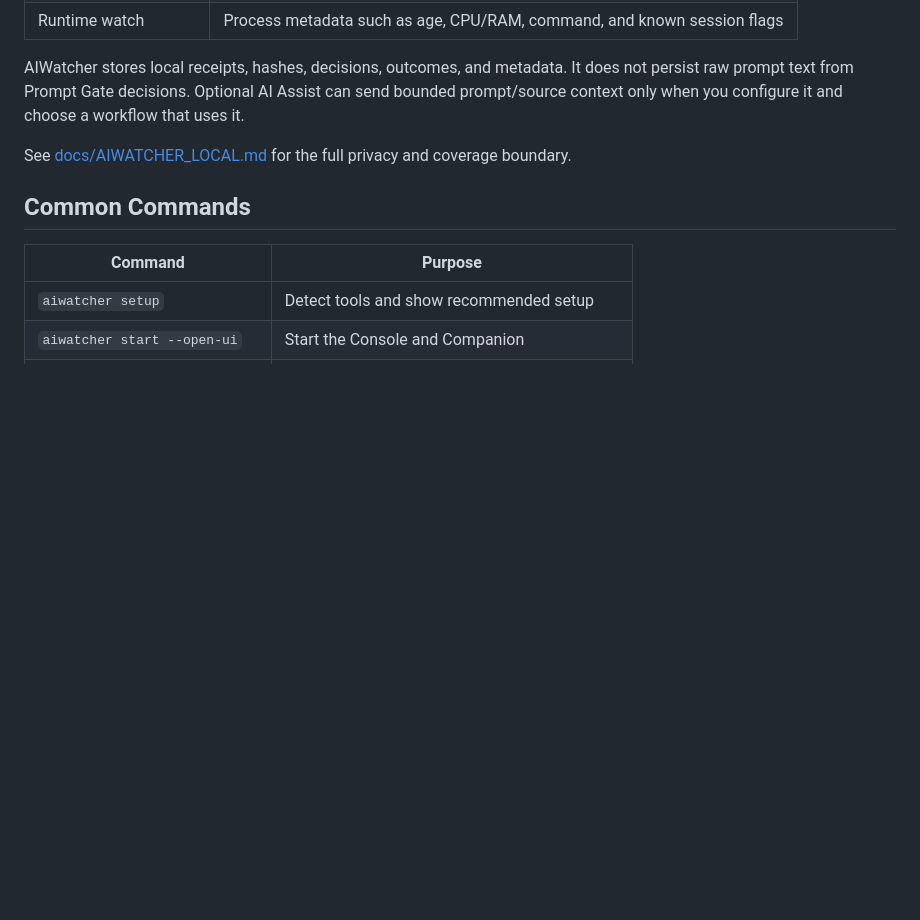
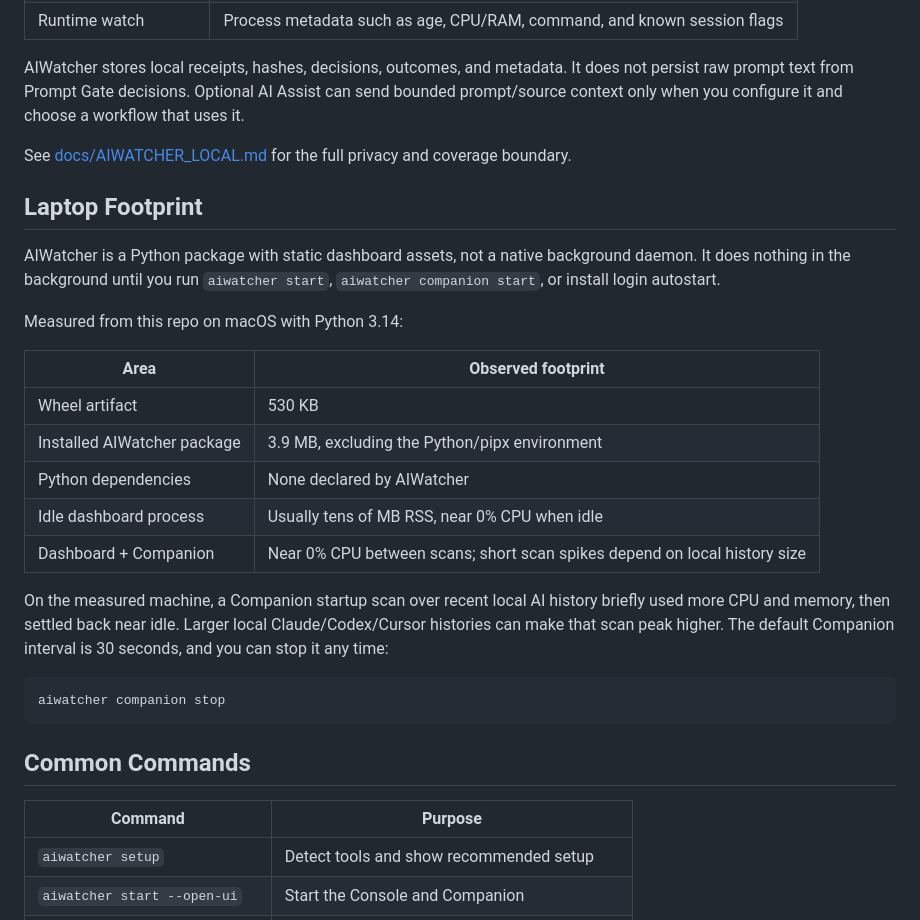
Before and after one commit to ai-watcher/aiwatcher-local, a Markdown page: README.md, the part around the change. Drawn GitHub-style; blank space fills up the shorter version.

Commit message:
docs: document laptop footprint

````diff
--- a/README.md
+++ b/README.md
@@ -289,6 +289,31 @@ workflow that uses it.
 See [docs/AIWATCHER_LOCAL.md](docs/AIWATCHER_LOCAL.md) for the full privacy and
 coverage boundary.
 
+## Laptop Footprint
+
+AIWatcher is a Python package with static dashboard assets, not a native
+background daemon. It does nothing in the background until you run
+`aiwatcher start`, `aiwatcher companion start`, or install login autostart.
+
+Measured from this repo on macOS with Python 3.14:
+
+| Area | Observed footprint |
+| --- | --- |
+| Wheel artifact | 530 KB |
+| Installed AIWatcher package | 3.9 MB, excluding the Python/pipx environment |
+| Python dependencies | None declared by AIWatcher |
+| Idle dashboard process | Usually tens of MB RSS, near 0% CPU when idle |
+| Dashboard + Companion | Near 0% CPU between scans; short scan spikes depend on local history size |
+
+On the measured machine, a Companion startup scan over recent local AI history
+briefly used more CPU and memory, then settled back near idle. Larger local
+Claude/Codex/Cursor histories can make that scan peak higher. The default
+Companion interval is 30 seconds, and you can stop it any time:
+
+```sh
+aiwatcher companion stop
+```
+
 ## Common Commands
 
 | Command | Purpose |
````
